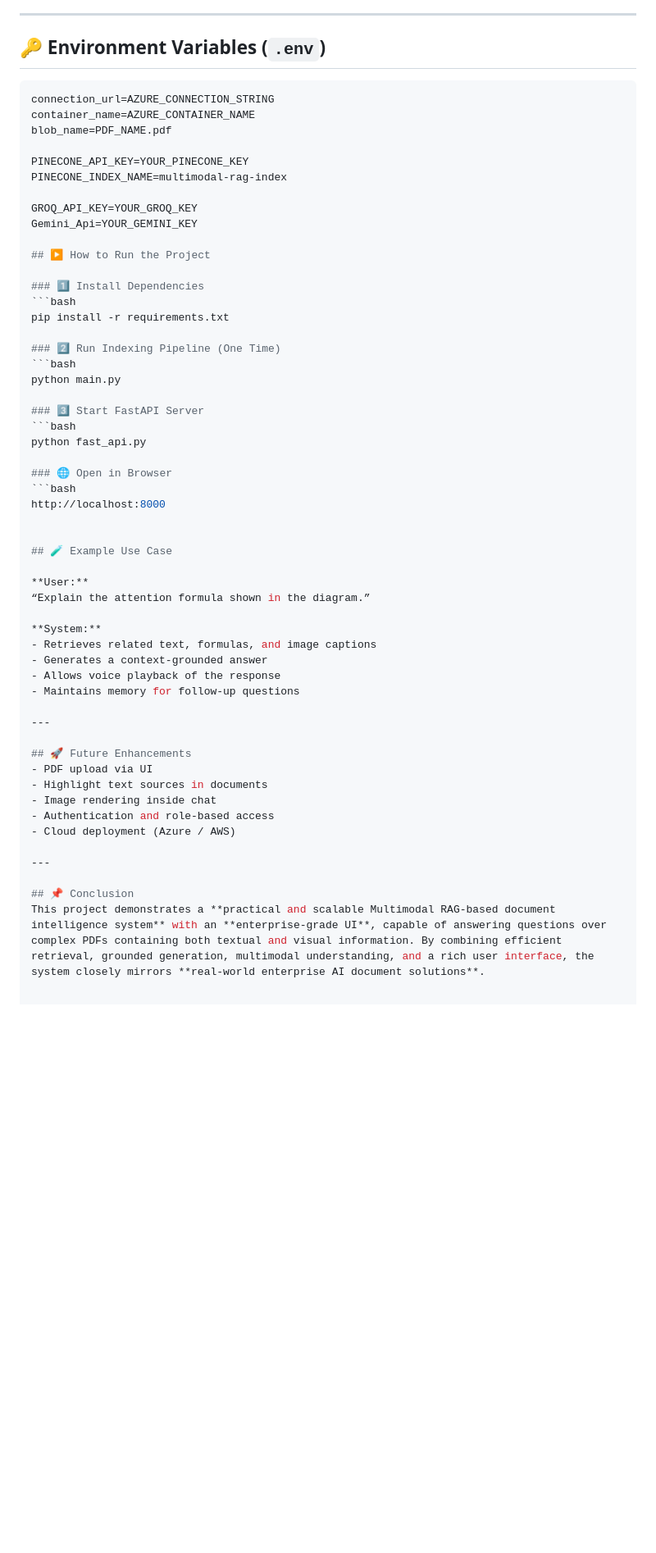
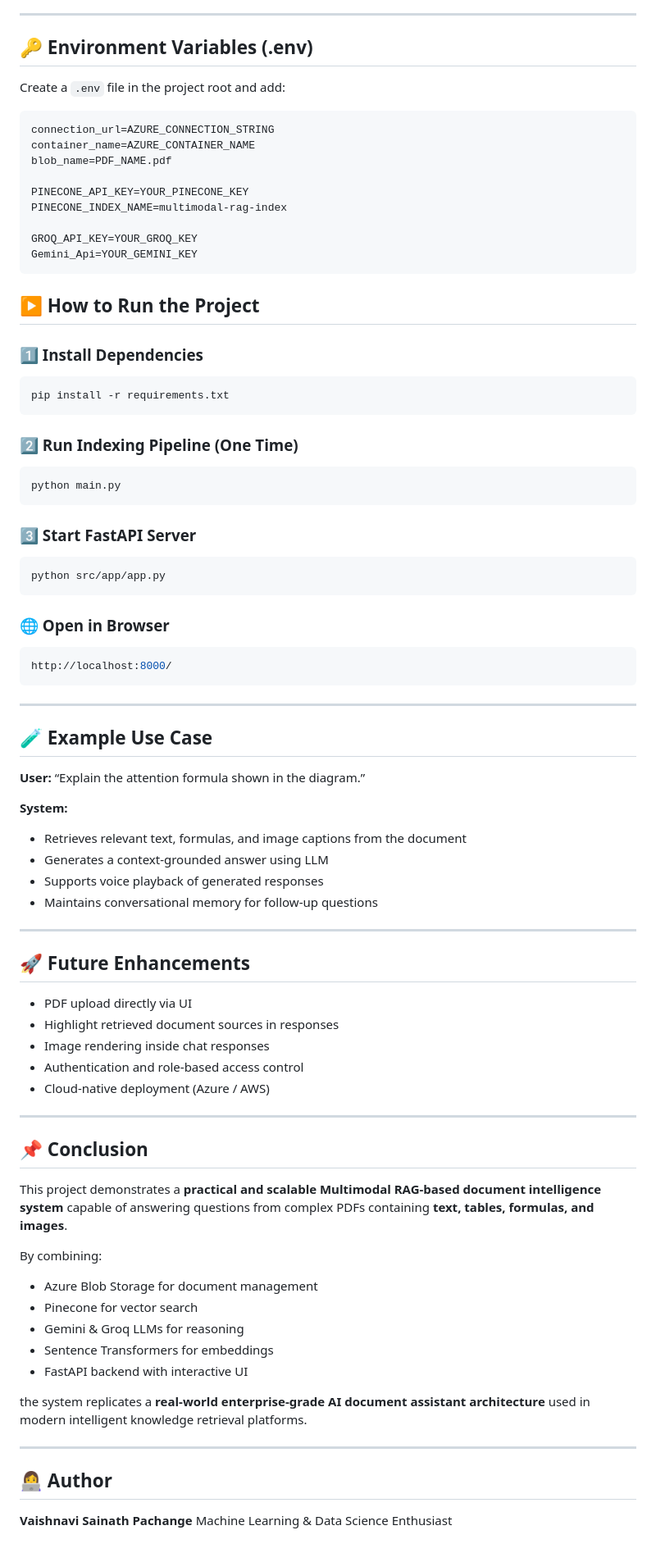
Before and after one commit to Vaishu15764/azure-multimodal-rag_AI_Assistant, a Markdown page: README.md, the part around the change. Shown at 82% size. GitHub-like rendering; blank space fills up the shorter version.

````diff
--- a/README.md
+++ b/README.md
@@ -229,7 +229,10 @@ Multimodal_RAG_Project/
 
 ---
 
-## 🔑 Environment Variables (`.env`)
+## 🔑 Environment Variables (.env)
+
+Create a `.env` file in the project root and add:
+
 ```env
 connection_url=AZURE_CONNECTION_STRING
 container_name=AZURE_CONTAINER_NAME
@@ -240,25 +243,34 @@ PINECONE_INDEX_NAME=multimodal-rag-index
 
 GROQ_API_KEY=YOUR_GROQ_KEY
 Gemini_Api=YOUR_GEMINI_KEY
-
+```
 ## ▶️ How to Run the Project
 
 ### 1️⃣ Install Dependencies
+
 ```bash
 pip install -r requirements.txt
+```
 
 ### 2️⃣ Run Indexing Pipeline (One Time)
+
 ```bash
 python main.py
+```
 
 ### 3️⃣ Start FastAPI Server
+
 ```bash
-python fast_api.py
+python src/app/app.py
+```
 
 ### 🌐 Open in Browser
+
 ```bash
-http://localhost:8000
+http://localhost:8000/
+```
 
+---
 
 ## 🧪 Example Use Case
 
@@ -266,21 +278,41 @@ http://localhost:8000
 “Explain the attention formula shown in the diagram.”
 
 **System:**
-- Retrieves related text, formulas, and image captions
-- Generates a context-grounded answer
-- Allows voice playback of the response
-- Maintains memory for follow-up questions
+
+* Retrieves relevant text, formulas, and image captions from the document
+* Generates a context-grounded answer using LLM
+* Supports voice playback of generated responses
+* Maintains conversational memory for follow-up questions
 
 ---
 
 ## 🚀 Future Enhancements
-- PDF upload via UI
-- Highlight text sources in documents
-- Image rendering inside chat
-- Authentication and role-based access
-- Cloud deployment (Azure / AWS)
+
+* PDF upload directly via UI
+* Highlight retrieved document sources in responses
+* Image rendering inside chat responses
+* Authentication and role-based access control
+* Cloud-native deployment (Azure / AWS)
 
 ---
 
 ## 📌 Conclusion
-This project demonstrates a **practical and scalable Multimodal RAG-based document intelligence system** with an **enterprise-grade UI**, capable of answering questions over complex PDFs containing both textual and visual information. By combining efficient retrieval, grounded generation, multimodal understanding, and a rich user interface, the system closely mirrors **real-world enterprise AI document solutions**.
+
+This project demonstrates a **practical and scalable Multimodal RAG-based document intelligence system** capable of answering questions from complex PDFs containing **text, tables, formulas, and images**.
+
+By combining:
+
+* Azure Blob Storage for document management
+* Pinecone for vector search
+* Gemini & Groq LLMs for reasoning
+* Sentence Transformers for embeddings
+* FastAPI backend with interactive UI
+
+the system replicates a **real-world enterprise-grade AI document assistant architecture** used in modern intelligent knowledge retrieval platforms.
+
+---
+
+## 👩‍💻 Author
+
+**Vaishnavi Sainath Pachange**
+Machine Learning & Data Science Enthusiast
````
